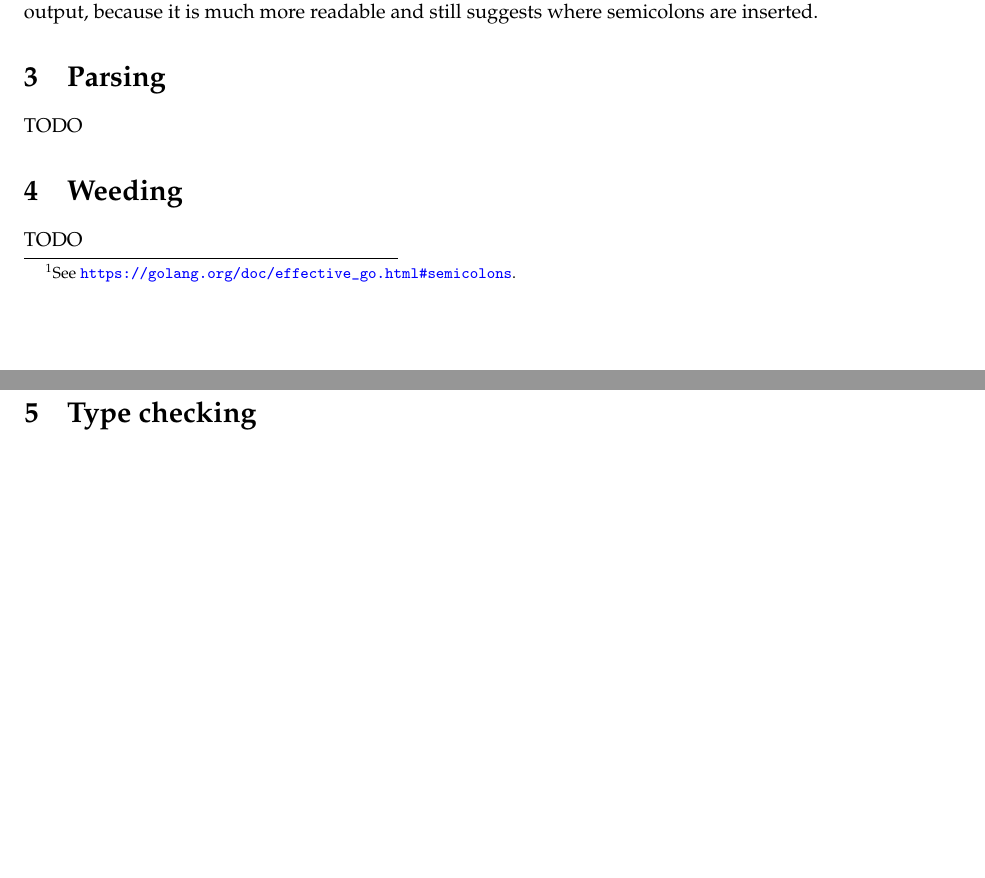
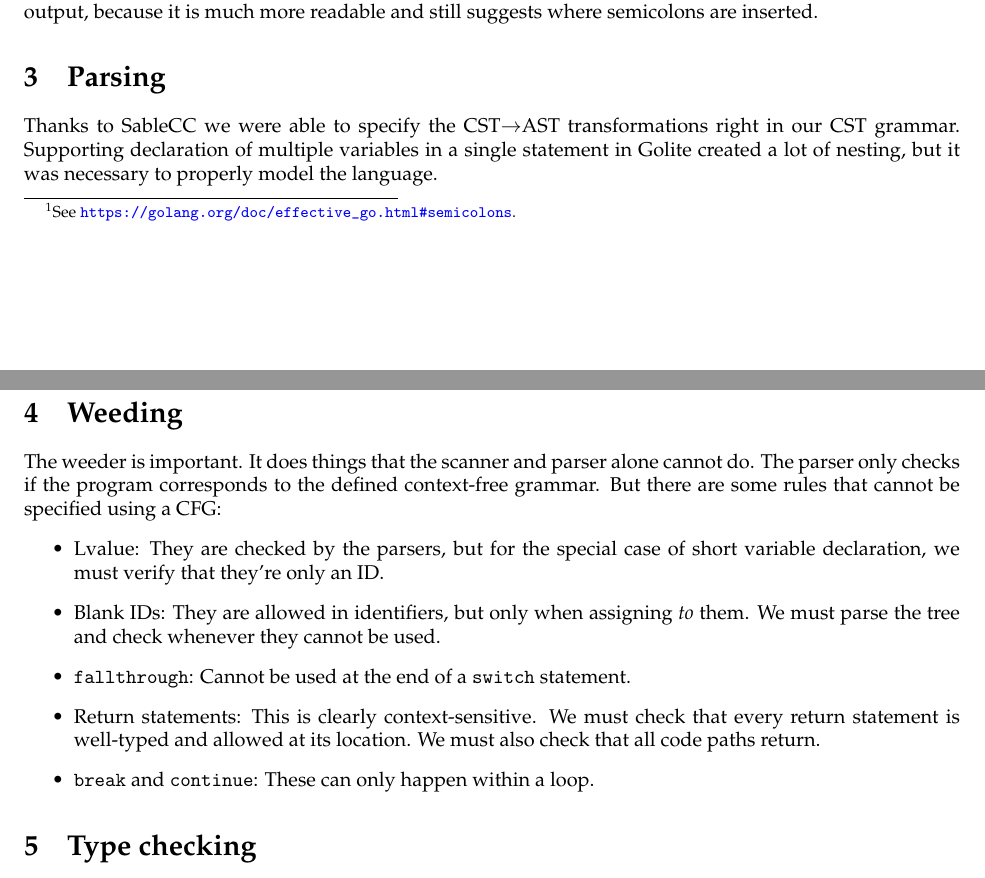
Before and after one commit to gumgl/comp520, a LaTeX document (doc/final_report.tex): two parts of pages 2 and 3 of 6, joined at a grey line, cut so that both start at the same text, the shorter picture padded with empty space. Compiled offline with pdfLaTeX.

Commit message:
Fill in Weeder section

```diff
--- a/doc/final_report.tex
+++ b/doc/final_report.tex
@@ -50,11 +50,18 @@ The fact that semicolons are optional made it harder to construct our CST. Go sp
 
 \section{Parsing}
 
-TODO
+Thanks to SableCC we were able to specify the CST$\rightarrow$AST transformations right in our CST grammar. Supporting declaration of multiple variables in a single statement in Golite created a lot of nesting, but it was necessary to properly model the language.
 
 \section{Weeding}
 
-TODO
+The weeder is important. It does things that the scanner and parser alone cannot do. The parser only checks if the program corresponds to the defined context-free grammar. But there are some rules that cannot be specified using a CFG:
+\begin{itemize}
+\item Lvalue: They are checked by the parsers, but for the special case of short variable declaration, we must verify that they're only an ID.
+\item Blank IDs: They are allowed in identifiers, but only when assigning \textit{to} them. We must parse the tree and check whenever they cannot be used.
+\item \verb|fallthrough|: Cannot be used at the end of a \verb|switch| statement.
+\item Return statements: This is clearly context-sensitive. We must check that every return statement is well-typed and allowed at its location. We must also check that all code paths return.
+\item \verb|break| and \verb|continue|: These can only happen within a loop.
+\end{itemize}
 
 \section{Type checking}
 \subsection{Typechecker architecture}
```
